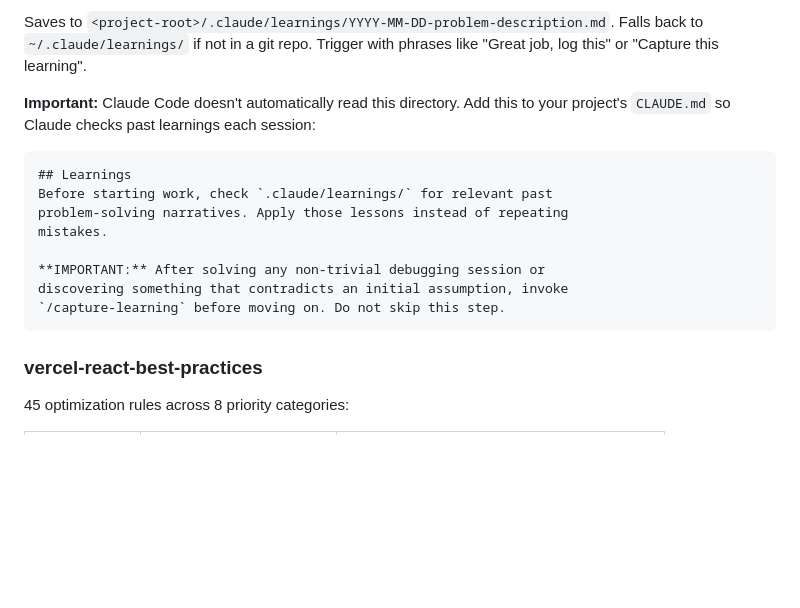
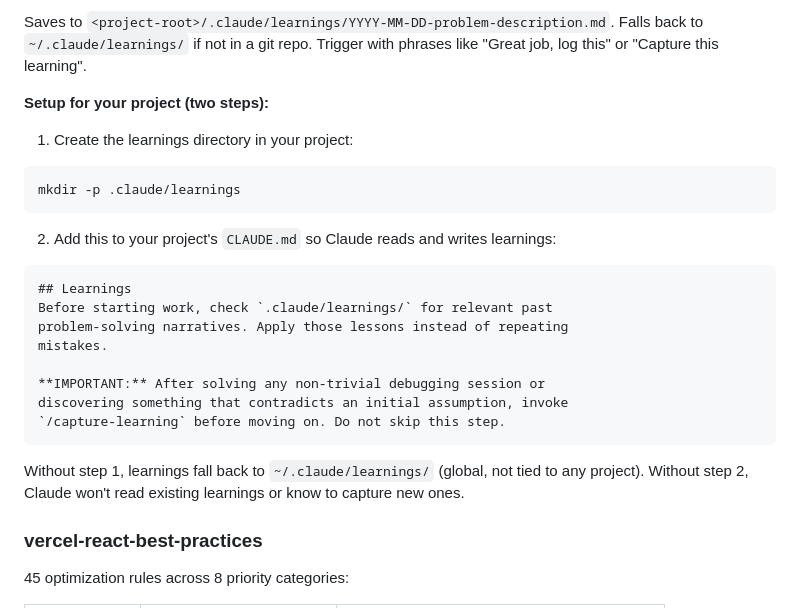
Before and after one commit to skinnyandbald/fish-skills, a Markdown page: README.md, the part around the change. GitHub-like rendering; blank space fills up the shorter version.

Commit message:
docs: clarify two-step setup for project-level learnings

````diff
--- a/README.md
+++ b/README.md
@@ -188,7 +188,15 @@ Capture problem-solving narratives with a 6-element structure:
 
 Saves to `<project-root>/.claude/learnings/YYYY-MM-DD-problem-description.md`. Falls back to `~/.claude/learnings/` if not in a git repo. Trigger with phrases like "Great job, log this" or "Capture this learning".
 
-**Important:** Claude Code doesn't automatically read this directory. Add this to your project's `CLAUDE.md` so Claude checks past learnings each session:
+**Setup for your project (two steps):**
+
+1. Create the learnings directory in your project:
+
+```sh
+mkdir -p .claude/learnings
+```
+
+2. Add this to your project's `CLAUDE.md` so Claude reads and writes learnings:
 
 ```markdown
 ## Learnings
@@ -200,6 +208,8 @@ mistakes.
 discovering something that contradicts an initial assumption, invoke
 `/capture-learning` before moving on. Do not skip this step.
 ```
+
+Without step 1, learnings fall back to `~/.claude/learnings/` (global, not tied to any project). Without step 2, Claude won't read existing learnings or know to capture new ones.
 
 ### vercel-react-best-practices
 
````
